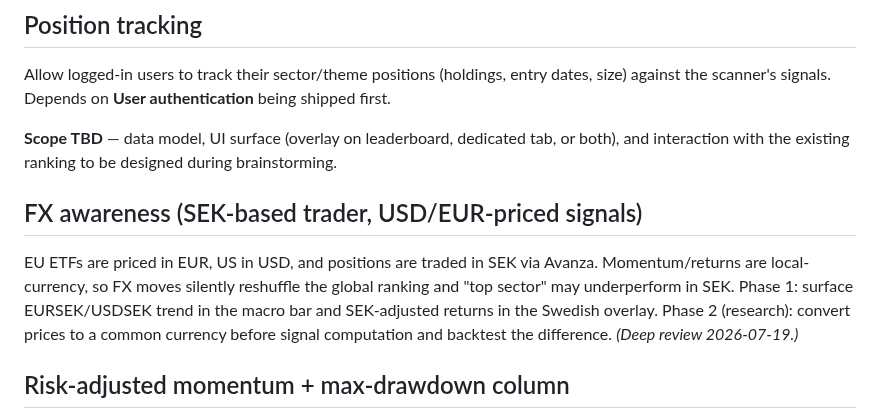
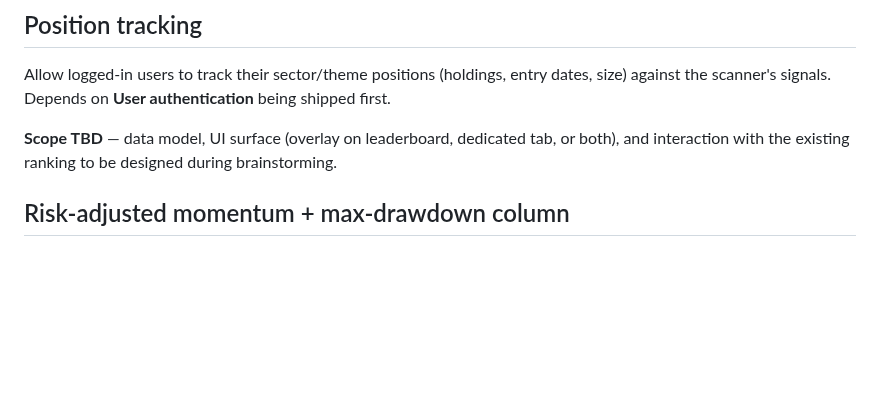
Before and after one commit to jbarte/sector_momentum, a Markdown page: BACKLOG.md, the part around the change. Rendered like a GitHub page; blank space fills up the shorter version.

Commit message:
chore: remove FX awareness from backlog
Co-Authored-By: Claude Opus 4.6 <noreply@anthropic.com>

```diff
--- a/BACKLOG.md
+++ b/BACKLOG.md
@@ -32,16 +32,6 @@ tab, or both), and interaction with the existing ranking to be designed
 during brainstorming.
 
 
-
-## FX awareness (SEK-based trader, USD/EUR-priced signals)
-
-EU ETFs are priced in EUR, US in USD, and positions are traded in SEK via
-Avanza. Momentum/returns are local-currency, so FX moves silently reshuffle
-the global ranking and "top sector" may underperform in SEK. Phase 1:
-surface EURSEK/USDSEK trend in the macro bar and SEK-adjusted returns in
-the Swedish overlay. Phase 2 (research): convert prices to a common
-currency before signal computation and backtest the difference.
-*(Deep review 2026-07-19.)*
 
 ## Risk-adjusted momentum + max-drawdown column
 
```
